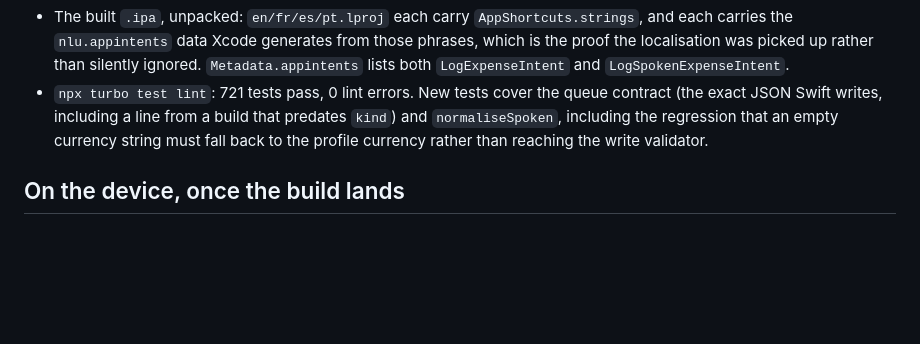
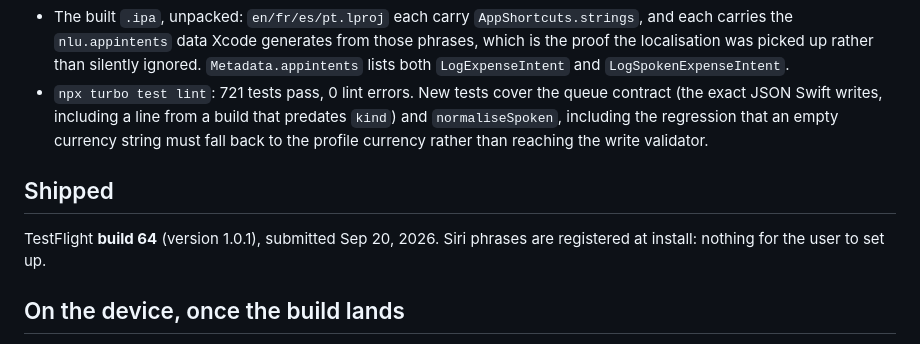
Before and after one commit to rapetoh/MoneyApp, a Markdown page: docs/siri-2026-09-20.md, the part around the change. GitHub-like rendering; blank space fills up the shorter version.

Commit message:
Siri logging is in TestFlight build 64

```diff
--- a/docs/siri-2026-09-20.md
+++ b/docs/siri-2026-09-20.md
@@ -133,6 +133,11 @@ copies into the bundle verbatim.
   regression that an empty currency string must fall back to the profile
   currency rather than reaching the write validator.
 
+## Shipped
+
+TestFlight **build 64** (version 1.0.1), submitted Sep 20, 2026. Siri
+phrases are registered at install: nothing for the user to set up.
+
 ## On the device, once the build lands
 
 1. Settings > Ask Siri shows the phrase.
```
